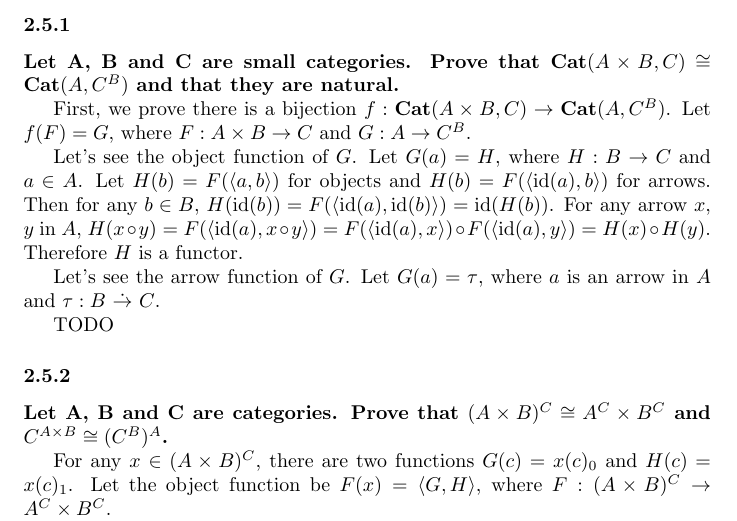
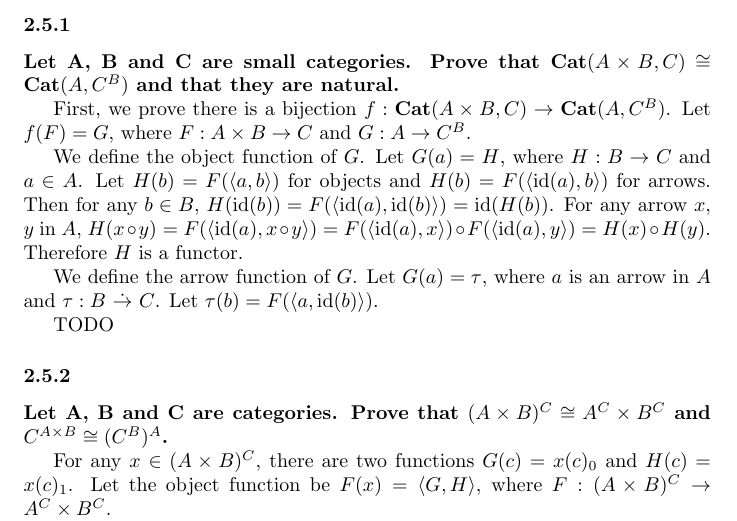
Before and after one commit to aidatorajiro/Notto, a LaTeX document (main.tex): part of page 9 of 10, cut so that both start at the same text. Compiled offline with pdfLaTeX.

Commit message:
update main tex

```diff
--- a/main.tex
+++ b/main.tex
@@ -432,9 +432,9 @@ TODO
 
 First, we prove there is a bijection $f : \mathbf{Cat}(A \times B, C) \rightarrow \mathbf{Cat}(A, C^B)$. Let $f(F) = G$, where $F : A \times B \rightarrow C$ and $G : A \rightarrow C^B$.
 
-Let's see the object function of $G$. Let $G(a) = H$, where $H : B \rightarrow C$ and $a \in A$. Let $H(b) = F(\langle a, b \rangle)$ for objects and $H(b) = F(\langle \mathrm{id}(a), b \rangle)$ for arrows. Then for any $b \in B$, $H(\mathrm{id}(b)) = F(\langle \mathrm{id}(a), \mathrm{id}(b) \rangle) = \mathrm{id}(H(b))$. For any arrow $x$, $y$ in $A$, $H(x \circ y) = F(\langle \mathrm{id}(a), x \circ y \rangle) = F(\langle \mathrm{id}(a), x \rangle) \circ F(\langle \mathrm{id}(a), y \rangle) = H(x) \circ H(y)$. Therefore $H$ is a functor.
+We define the object function of $G$. Let $G(a) = H$, where $H : B \rightarrow C$ and $a \in A$. Let $H(b) = F(\langle a, b \rangle)$ for objects and $H(b) = F(\langle \mathrm{id}(a), b \rangle)$ for arrows. Then for any $b \in B$, $H(\mathrm{id}(b)) = F(\langle \mathrm{id}(a), \mathrm{id}(b) \rangle) = \mathrm{id}(H(b))$. For any arrow $x$, $y$ in $A$, $H(x \circ y) = F(\langle \mathrm{id}(a), x \circ y \rangle) = F(\langle \mathrm{id}(a), x \rangle) \circ F(\langle \mathrm{id}(a), y \rangle) = H(x) \circ H(y)$. Therefore $H$ is a functor.
 
-Let's see the arrow function of $G$. Let $G(a) = \tau$, where $a$ is an arrow in $A$ and $\tau : B\ \dot{\rightarrow}\ C$.
+We define the arrow function of $G$. Let $G(a) = \tau$, where $a$ is an arrow in $A$ and $\tau : B\ \dot{\rightarrow}\ C$. Let $\tau(b) = F(\langle a, \mathrm{id}(b) \rangle)$.
 
 TODO
 
```
